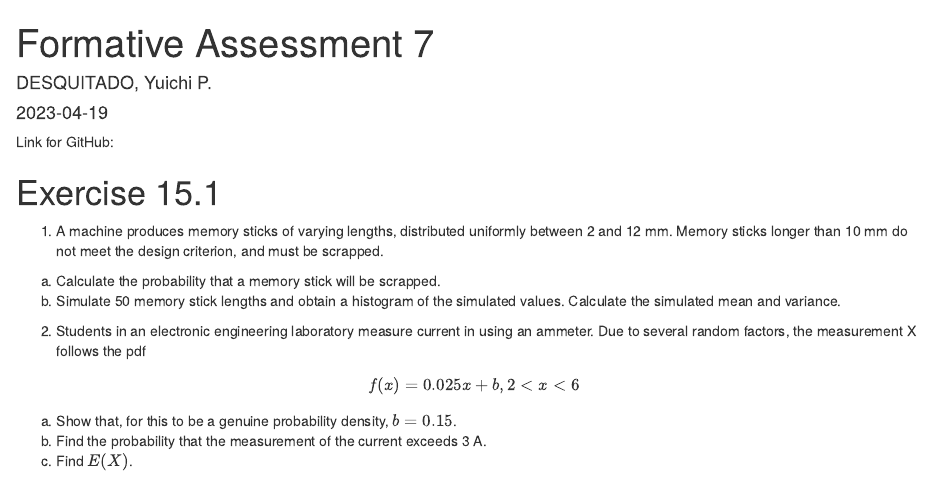
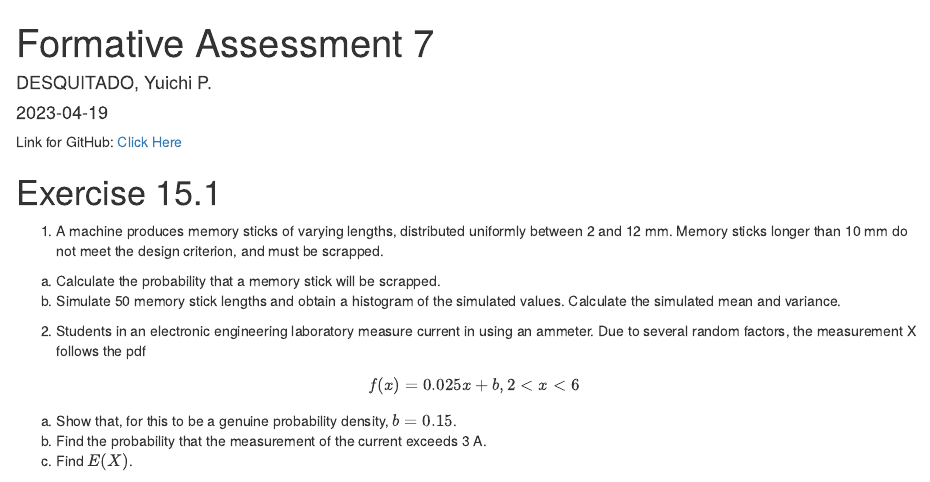
Before and after one commit to ydesquitado/APM1110_FA7.R, an R Markdown document (DESQUITADO, YUICHI-FA7.Rmd): the page in a window 1100 px wide, from its top. Rendered offline with R 4.5, knitr and Pandoc, with nearby package versions.

Commit message:
2nd commit

```diff
--- a/DESQUITADO, YUICHI-FA7.Rmd
+++ b/DESQUITADO, YUICHI-FA7.Rmd
@@ -5,7 +5,7 @@ date: "2023-04-19"
 output: html_document
 ---
 
-Link for GitHub: []()
+Link for GitHub: [Click Here]()
 
 # Exercise 15.1
 
```
